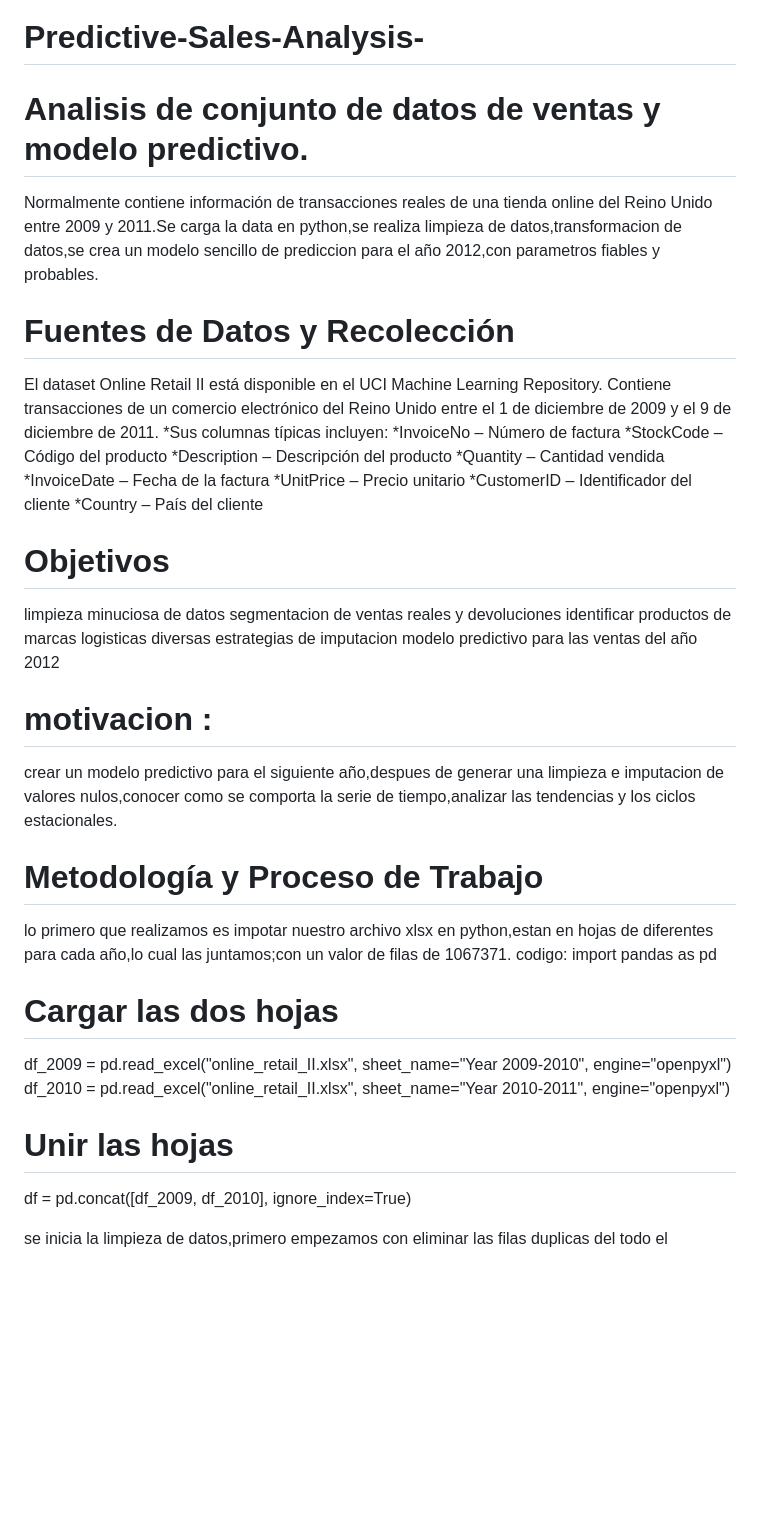
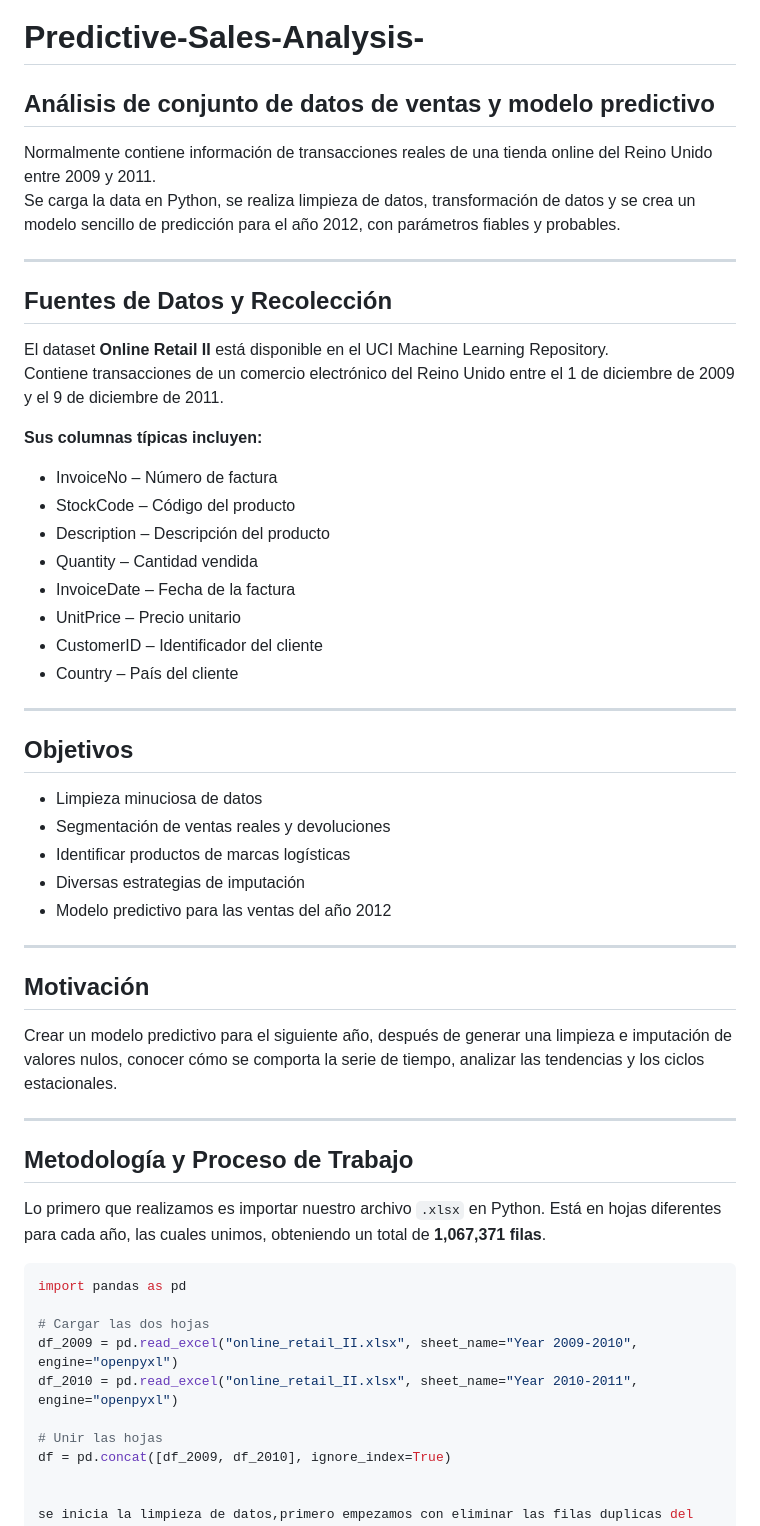
Before and after one commit to luismontes031/Predictive-Sales-Analysis-, a Markdown page: README.md, the part around the change. Rendered like a GitHub page; blank space fills up the shorter version.

````diff
--- a/README.md
+++ b/README.md
@@ -1,35 +1,49 @@
 # Predictive-Sales-Analysis-
 
-# Analisis de  conjunto de datos  de ventas y modelo predictivo.
+## Análisis de conjunto de datos de ventas y modelo predictivo
 
-Normalmente contiene información de transacciones reales de una tienda online del Reino Unido entre 2009 y 2011.Se carga la data en python,se realiza limpieza de datos,transformacion de datos,se crea un modelo sencillo de prediccion  para el año 2012,con parametros fiables y probables.
+Normalmente contiene información de transacciones reales de una tienda online del Reino Unido entre 2009 y 2011.
+Se carga la data en Python, se realiza limpieza de datos, transformación de datos y se crea un modelo sencillo de predicción para el año 2012, con parámetros fiables y probables.
 
-# Fuentes de Datos y Recolección
+---
 
-El dataset Online Retail II está disponible en el UCI Machine Learning Repository. Contiene transacciones de un comercio electrónico del Reino Unido entre el 1 de diciembre de 2009 y el 9 de diciembre de 2011.
-*Sus columnas típicas incluyen:
-*InvoiceNo – Número de factura
-*StockCode – Código del producto
-*Description – Descripción del producto
-*Quantity – Cantidad vendida
-*InvoiceDate – Fecha de la factura
-*UnitPrice – Precio unitario
-*CustomerID – Identificador del cliente
-*Country – País del cliente
+## Fuentes de Datos y Recolección
 
-# Objetivos
-limpieza minuciosa de datos
-segmentacion de ventas reales y devoluciones
-identificar productos de marcas logisticas
-diversas estrategias de imputacion
-modelo predictivo para las ventas del año 2012
+El dataset **Online Retail II** está disponible en el UCI Machine Learning Repository.
+Contiene transacciones de un comercio electrónico del Reino Unido entre el 1 de diciembre de 2009 y el 9 de diciembre de 2011.
 
-# motivacion :
-crear un modelo predictivo para el siguiente año,despues de generar una limpieza e imputacion de valores nulos,conocer como se comporta la serie de tiempo,analizar las tendencias y los ciclos estacionales.
+**Sus columnas típicas incluyen:**
+- InvoiceNo – Número de factura
+- StockCode – Código del producto
+- Description – Descripción del producto
+- Quantity – Cantidad vendida
+- InvoiceDate – Fecha de la factura
+- UnitPrice – Precio unitario
+- CustomerID – Identificador del cliente
+- Country – País del cliente
 
-# Metodología y Proceso de Trabajo
-lo primero que realizamos es impotar nuestro archivo xlsx en python,estan en hojas de diferentes para cada año,lo cual las juntamos;con un valor de filas de 1067371.
-codigo: import pandas as pd
+---
+
+## Objetivos
+- Limpieza minuciosa de datos
+- Segmentación de ventas reales y devoluciones
+- Identificar productos de marcas logísticas
+- Diversas estrategias de imputación
+- Modelo predictivo para las ventas del año 2012
+
+---
+
+## Motivación
+Crear un modelo predictivo para el siguiente año, después de generar una limpieza e imputación de valores nulos, conocer cómo se comporta la serie de tiempo, analizar las tendencias y los ciclos estacionales.
+
+---
+
+## Metodología y Proceso de Trabajo
+
+Lo primero que realizamos es importar nuestro archivo `.xlsx` en Python. Está en hojas diferentes para cada año, las cuales unimos, obteniendo un total de **1,067,371 filas**.
+
+```python
+import pandas as pd
 
 # Cargar las dos hojas
 df_2009 = pd.read_excel("online_retail_II.xlsx", sheet_name="Year 2009-2010", engine="openpyxl")
@@ -37,6 +51,7 @@ df_2010 = pd.read_excel("online_retail_II.xlsx", sheet_name="Year 2010-2011", en
 
 # Unir las hojas
 df = pd.concat([df_2009, df_2010], ignore_index=True)
+
 
 se inicia la limpieza de datos,primero empezamos con eliminar las filas duplicas del todo el dataset,dividimos el conjunto de datos en devoluciones,teniendo en cuenta la columna de cantidades,que sea negativas para devoluciones,positivas para ventas reales.
 codigo: df = df.drop_duplicates()
````
